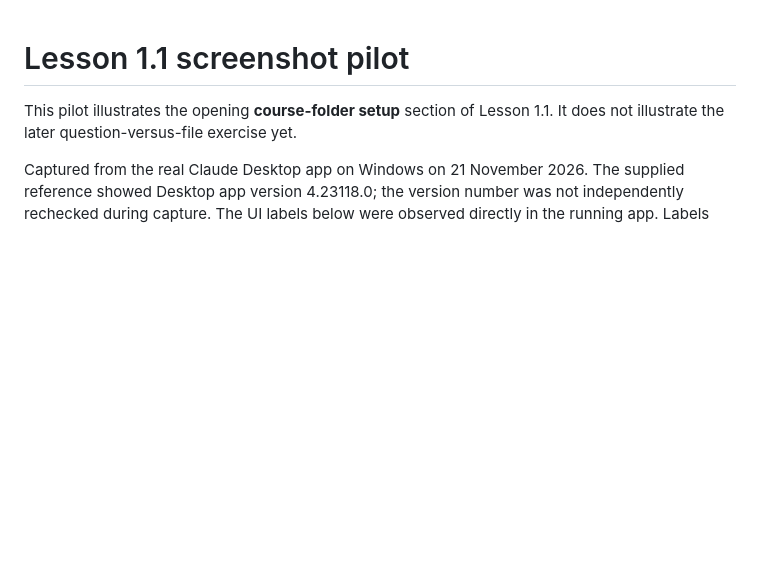
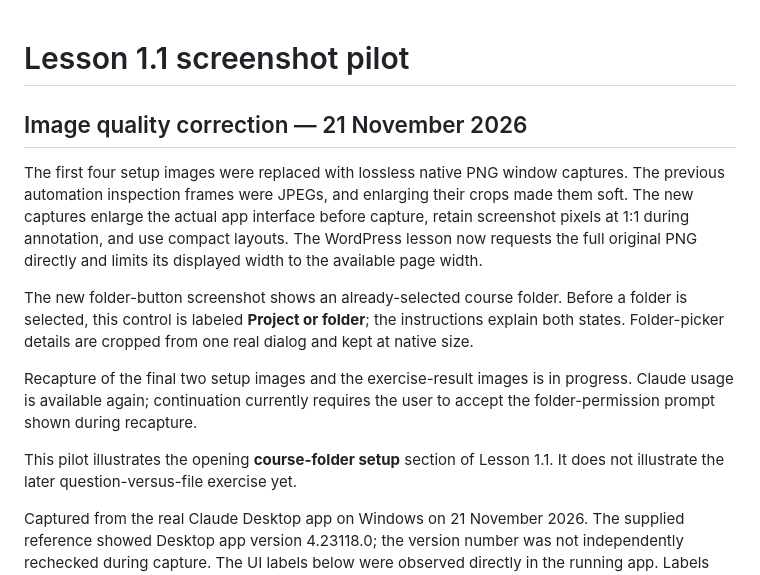
Before and after one commit to claude-cowork-training/cowork-course, a Markdown page: assets/lesson-1-1-capture-notes.md, the part around the change. Drawn GitHub-style; blank space fills up the shorter version.

Commit message:
Replace enlarged JPEG setup images with native lossless PNG captures

```diff
--- a/assets/lesson-1-1-capture-notes.md
+++ b/assets/lesson-1-1-capture-notes.md
@@ -1,4 +1,12 @@
 # Lesson 1.1 screenshot pilot
+
+## Image quality correction — 21 November 2026
+
+The first four setup images were replaced with lossless native PNG window captures. The previous automation inspection frames were JPEGs, and enlarging their crops made them soft. The new captures enlarge the actual app interface before capture, retain screenshot pixels at 1:1 during annotation, and use compact layouts. The WordPress lesson now requests the full original PNG directly and limits its displayed width to the available page width.
+
+The new folder-button screenshot shows an already-selected course folder. Before a folder is selected, this control is labeled **Project or folder**; the instructions explain both states. Folder-picker details are cropped from one real dialog and kept at native size.
+
+Recapture of the final two setup images and the exercise-result images is in progress. Claude usage is available again; continuation currently requires the user to accept the folder-permission prompt shown during recapture.
 
 This pilot illustrates the opening **course-folder setup** section of Lesson 1.1. It does not illustrate the later question-versus-file exercise yet.
 
```
Also changed, not shown: lessons/1-1-what-is-cowork.md (+3 -3 lines), assets/lesson-1-1-step-01-02-cowork-mode.png, assets/lesson-1-1-step-03-add-folder.png, assets/lesson-1-1-step-04-select-course-folder.png, assets/lesson-1-1-step-05-folder-permission.png.
